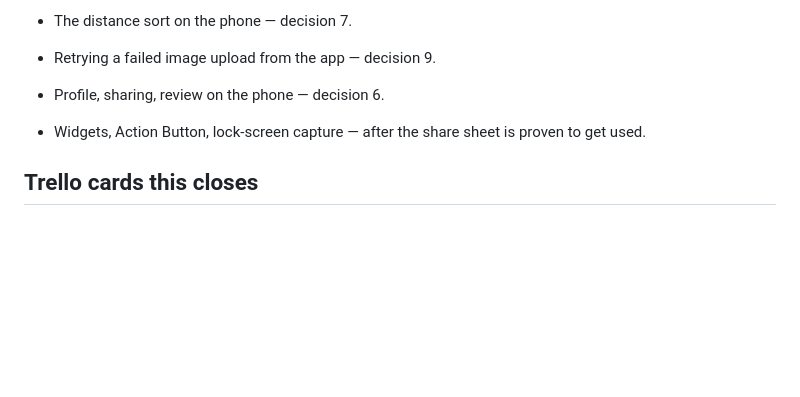
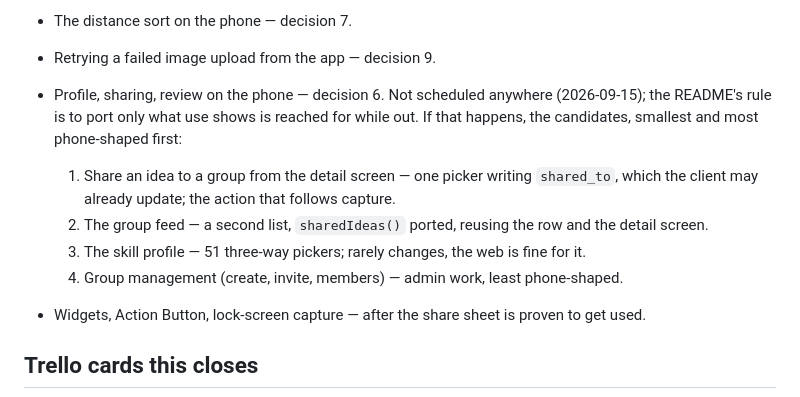
Before and after one commit to LSP-tatsugiri/clouded-ios, a Markdown page: docs/step-6-plan.md, the part around the change. GitHub-like rendering; blank space fills up the shorter version.

```diff
--- a/docs/step-6-plan.md
+++ b/docs/step-6-plan.md
@@ -275,6 +275,18 @@ fails silently and the idea shows without its picture — re-share it.
 - The distance sort on the phone — decision 7.
 - Retrying a failed image upload from the app — decision 9.
 - Profile, sharing, review on the phone — decision 6.
+  Not scheduled anywhere (2026-09-15); the README's rule is to port only
+  what use shows is reached for while out. If that happens, the
+  candidates, smallest and most phone-shaped first:
+  1. Share an idea to a group from the detail screen — one picker writing
+     `shared_to`, which the client may already update; the action that
+     follows capture.
+  2. The group feed — a second list, `sharedIdeas()` ported, reusing the
+     row and the detail screen.
+  3. The skill profile — 51 three-way pickers; rarely changes, the web is
+     fine for it.
+  4. Group management (create, invite, members) — admin work, least
+     phone-shaped.
 - Widgets, Action Button, lock-screen capture — after the share sheet is
   proven to get used.
 
```
Also changed, not shown: CLAUDE.md (+3 -0 lines), README.md (+2 -0 lines).
